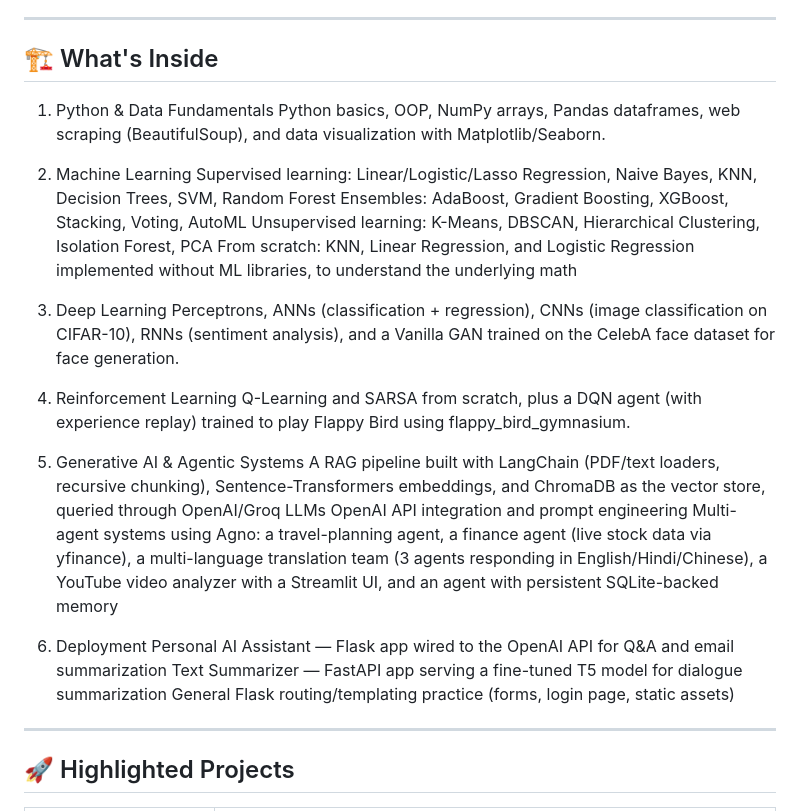
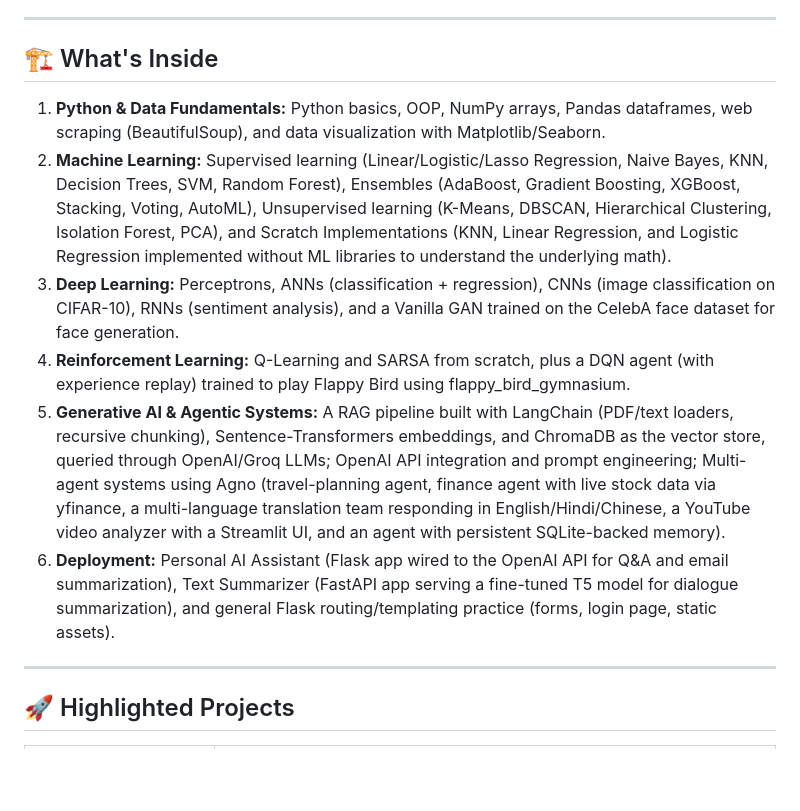
Before and after one commit to Durvesh-code/aiml-workbook, a Markdown page: README.md, the part around the change. Drawn GitHub-style; blank space fills up the shorter version.

```diff
--- a/README.md
+++ b/README.md
@@ -40,28 +40,13 @@ A comprehensive engineering repository containing practical code implementations
 ---
 
 ## 🏗️ What's Inside
-1. Python & Data Fundamentals
-Python basics, OOP, NumPy arrays, Pandas dataframes, web scraping (BeautifulSoup), and data visualization with Matplotlib/Seaborn.
 
-2. Machine Learning
-Supervised learning: Linear/Logistic/Lasso Regression, Naive Bayes, KNN, Decision Trees, SVM, Random Forest
-Ensembles: AdaBoost, Gradient Boosting, XGBoost, Stacking, Voting, AutoML
-Unsupervised learning: K-Means, DBSCAN, Hierarchical Clustering, Isolation Forest, PCA
-From scratch: KNN, Linear Regression, and Logistic Regression implemented without ML libraries, to understand the underlying math
-3. Deep Learning
-Perceptrons, ANNs (classification + regression), CNNs (image classification on CIFAR-10), RNNs (sentiment analysis), and a Vanilla GAN trained on the CelebA face dataset for face generation.
-
-4. Reinforcement Learning
-Q-Learning and SARSA from scratch, plus a DQN agent (with experience replay) trained to play Flappy Bird using flappy_bird_gymnasium.
-
-5. Generative AI & Agentic Systems
-A RAG pipeline built with LangChain (PDF/text loaders, recursive chunking), Sentence-Transformers embeddings, and ChromaDB as the vector store, queried through OpenAI/Groq LLMs
-OpenAI API integration and prompt engineering
-Multi-agent systems using Agno: a travel-planning agent, a finance agent (live stock data via yfinance), a multi-language translation team (3 agents responding in English/Hindi/Chinese), a YouTube video analyzer with a Streamlit UI, and an agent with persistent SQLite-backed memory
-6. Deployment
-Personal AI Assistant — Flask app wired to the OpenAI API for Q&A and email summarization
-Text Summarizer — FastAPI app serving a fine-tuned T5 model for dialogue summarization
-General Flask routing/templating practice (forms, login page, static assets)
+1. **Python & Data Fundamentals:** Python basics, OOP, NumPy arrays, Pandas dataframes, web scraping (BeautifulSoup), and data visualization with Matplotlib/Seaborn.
+2. **Machine Learning:** Supervised learning (Linear/Logistic/Lasso Regression, Naive Bayes, KNN, Decision Trees, SVM, Random Forest), Ensembles (AdaBoost, Gradient Boosting, XGBoost, Stacking, Voting, AutoML), Unsupervised learning (K-Means, DBSCAN, Hierarchical Clustering, Isolation Forest, PCA), and Scratch Implementations (KNN, Linear Regression, and Logistic Regression implemented without ML libraries to understand the underlying math).
+3. **Deep Learning:** Perceptrons, ANNs (classification + regression), CNNs (image classification on CIFAR-10), RNNs (sentiment analysis), and a Vanilla GAN trained on the CelebA face dataset for face generation.
+4. **Reinforcement Learning:** Q-Learning and SARSA from scratch, plus a DQN agent (with experience replay) trained to play Flappy Bird using flappy_bird_gymnasium.
+5. **Generative AI & Agentic Systems:** A RAG pipeline built with LangChain (PDF/text loaders, recursive chunking), Sentence-Transformers embeddings, and ChromaDB as the vector store, queried through OpenAI/Groq LLMs; OpenAI API integration and prompt engineering; Multi-agent systems using Agno (travel-planning agent, finance agent with live stock data via yfinance, a multi-language translation team responding in English/Hindi/Chinese, a YouTube video analyzer with a Streamlit UI, and an agent with persistent SQLite-backed memory).
+6. **Deployment:** Personal AI Assistant (Flask app wired to the OpenAI API for Q&A and email summarization), Text Summarizer (FastAPI app serving a fine-tuned T5 model for dialogue summarization), and general Flask routing/templating practice (forms, login page, static assets).
 ---
 
 ## 🚀 Highlighted Projects
```
